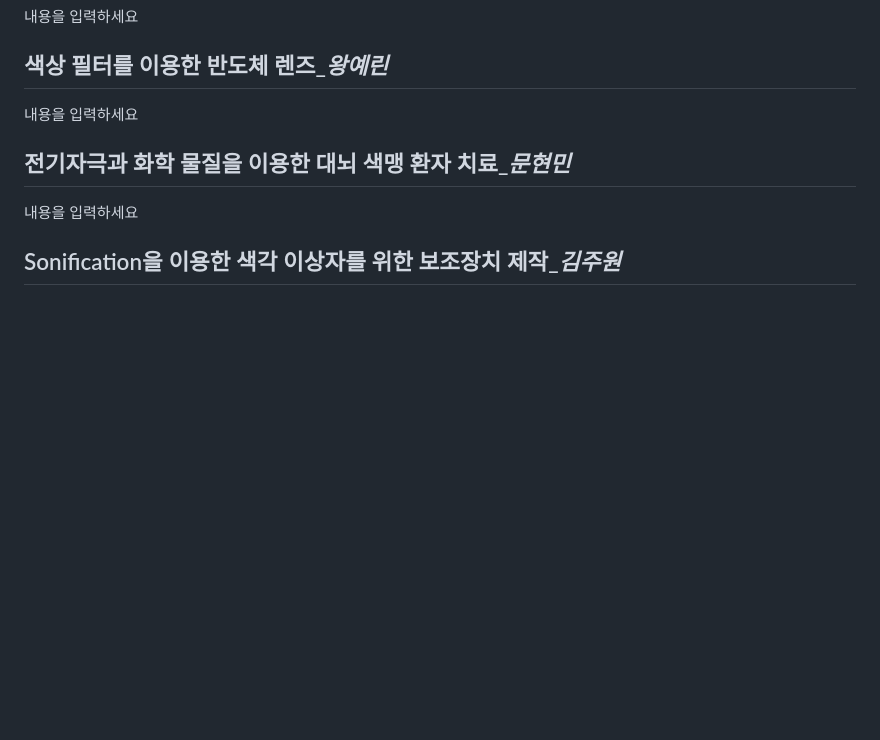
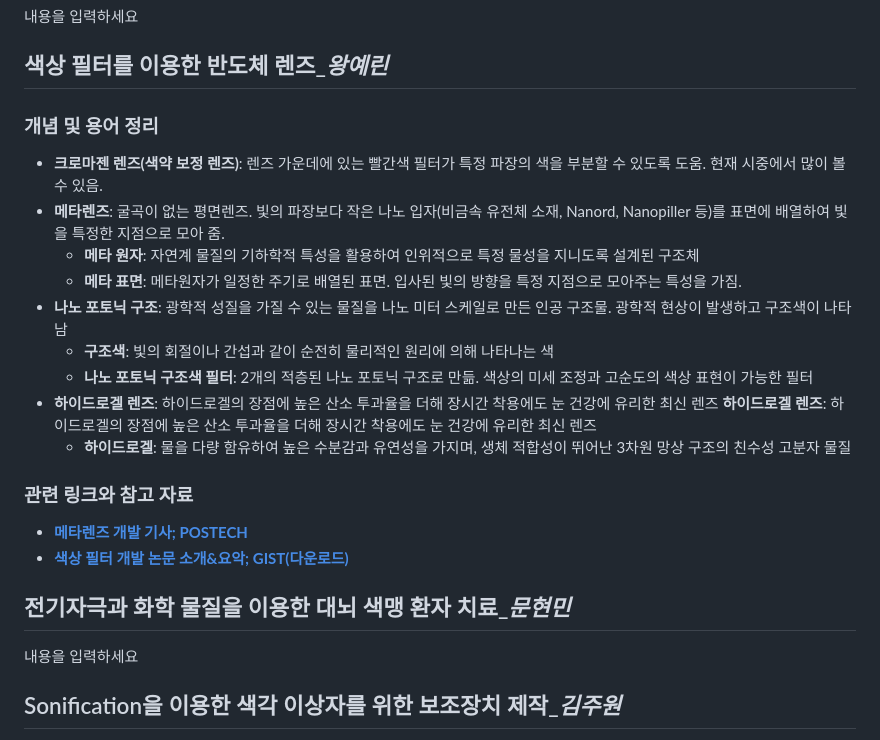
Before and after one commit to kimjuwon311/Sonification_sharing, a Markdown page: readme.md, the part around the change. Drawn GitHub-style; blank space fills up the shorter version.

```diff
--- a/readme.md
+++ b/readme.md
@@ -36,7 +36,20 @@
 내용을 입력하세요
 
 ## 색상 필터를 이용한 반도체 렌즈_*왕예린*
-내용을 입력하세요
+### 개념 및 용어 정리
+- **크로마젠 렌즈(색약 보정 렌즈)**: 렌즈 가운데에 있는 빨간색 필터가 특정 파장의 색을 부분할 수 있도록 도움. 현재 시중에서 많이 볼 수 있음.
+- **메타렌즈**: 굴곡이 없는 평면렌즈. 빛의 파장보다 작은 나노 입자(비금속 유전체 소재, Nanord, Nanopiller 등)를 표면에 배열하여 빛을 특정한 지점으로 모아 줌.
+    - **메타 원자**: 자연계 물질의 기하학적 특성을 활용하여 인위적으로 특정 물성을 지니도록 설계된 구조체
+    - **메타 표면**: 메타원자가 일정한 주기로 배열된 표면. 입사된 빛의 방향을 특정 지점으로 모아주는 특성을 가짐.
+- **나노 포토닉 구조**: 광학적 성질을 가질 수 있는 물질을 나노 미터 스케일로 만든 인공 구조물. 광학적 현상이 발생하고 구조색이 나타남
+    - **구조색**: 빛의 회절이나 간섭과 같이 순전히 물리적인 원리에 의해 나타나는 색
+    - **나노 포토닉 구조색 필터**: 2개의 적층된 나노 포토닉 구조로 만듦. 색상의 미세 조정과 고순도의 색상 표현이 가능한 필터
+- **하이드로겔 렌즈**: 하이드로겔의 장점에 높은 산소 투과율을 더해 장시간 착용에도 눈 건강에 유리한 최신 렌즈 **하이드로겔 렌즈**: 하이드로겔의 장점에 높은 산소 투과율을 더해 장시간 착용에도 눈 건강에 유리한 최신 렌즈
+    - **하이드로겔**: 물을 다량 함유하여 높은 수분감과 유연성을 가지며, 생체 적합성이 뛰어난 3차원 망상 구조의 친수성 고분자 물질
+
+### 관련 링크와 참고 자료
+- [**메타렌즈 개발 기사; POSTECH**](https://www.digitalbizon.com/news/articleView.html?idxno=2333329)
+- [**색상 필터 개발 논문 소개&요악; GIST(다운로드)**](https://share.google/PJldsCRLMKkINnyYV)
 
 ## 전기자극과 화학 물질을 이용한 대뇌 색맹 환자 치료_*문현민*
 내용을 입력하세요
```
